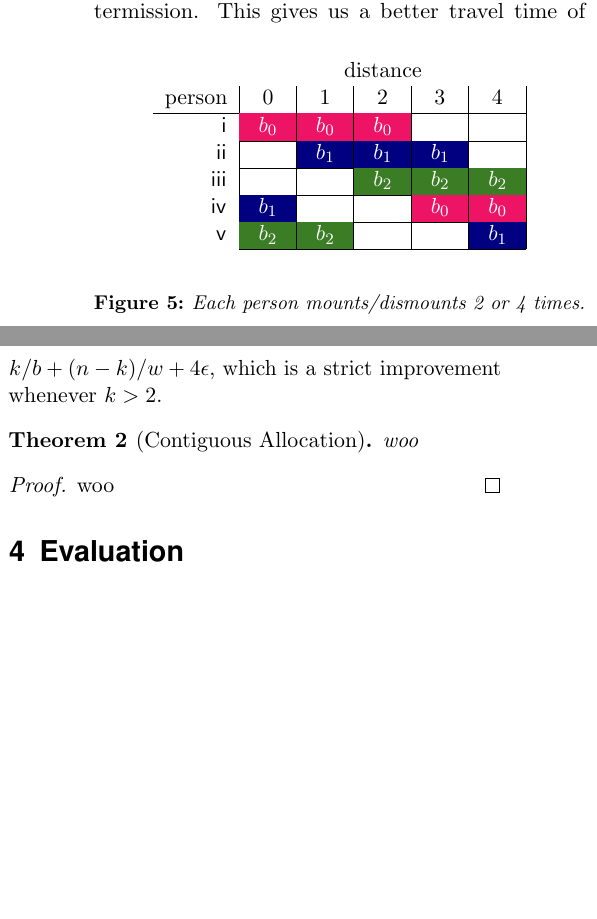
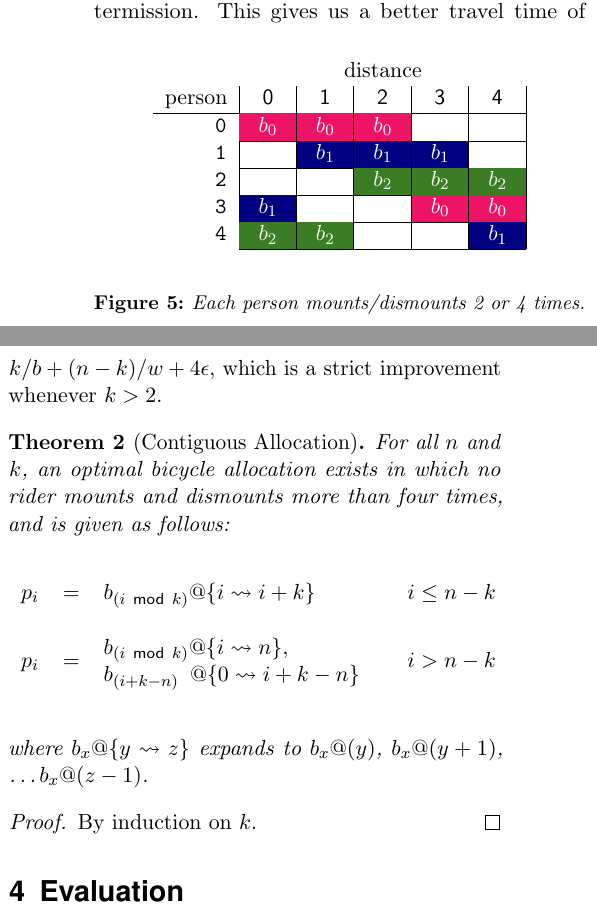
Before and after one commit to bblum/sigbovik, a LaTeX document (bikes/bikes.tex): two parts of the columns of page 3 of 4, joined at a grey line, cut so that both start at the same text, the shorter picture padded with empty space. Compiled offline with pdfLaTeX.

Commit message:
bikes: contiguous and conclusion

```diff
--- a/bikes/bikes.tex
+++ b/bikes/bikes.tex
@@ -284,7 +286,7 @@ By condition (3) above, it suffices to show that, at each distance unit, exactly
 		\begin{center}
 		\begin{tabular}{rp{1.5em}|p{1.5em}|p{1.5em}|p{1.5em}|p{1.5em}|}
 		& \multicolumn{5}{c}{distance} \\
-		person & \multicolumn{1}{|c|}{0} & \multicolumn{1}{c|}{1} & \multicolumn{1}{c|}{2} & \multicolumn{1}{c|}{3} & \multicolumn{1}{c|}{4} \\
+		person & \multicolumn{1}{|c|}{\distance{0}} & \multicolumn{1}{c|}{\distance{1}} & \multicolumn{1}{c|}{\distance{2}} & \multicolumn{1}{c|}{\distance{3}} & \multicolumn{1}{c|}{\distance{4}} \\
 		\hline
 		\multicolumn{1}{r|}{\PA} &\BA&\BA&\BA&   & \\
 		\cline{2-6}
@@ -306,18 +308,30 @@ We might instead attempt to allocate bicycles contiguously, like in Figure~\ref{
 Here, $n-k+1$ riders can ride ``monogamously'', though $k-1$ people will have two riding  sessions with a walking intermission. This gives us a better travel time of $k/b+(n-k)/w + 4\epsilon$, which is a strict improvement whenever $k>2$.
 
 \begin{theorem}[Contiguous Allocation]
-woo
-% TODO
+For all $n$ and $k$, an optimal bicycle allocation exists in which no rider mounts and dismounts more than four times, and is given as follows:
+\newcommand\open{\{}
+\newcommand\close{\}}
+\begin{center}
+\begin{tabular}{rclll}
+	$p_i$ & $=$ & $b_{(i~\mathsf{mod}~k)}@ \open i \rightsquigarrow i+k \close$ && $i \le n-k$ \\
+	\\
+	\multirow{2}{*}{$p_i$} & \multirow{2}{*}{$=$} & $b_{(i~\mathsf{mod}~k)}@ \open i\rightsquigarrow n \close,$ && \multirow{2}{*}{$i > n-k$} \\
+	& & $b_{(i+k-n)}\hspace{0.5em}@ \open 0 \rightsquigarrow i+k-n \close$ \\
+	\\
+\end{tabular}
+\end{center}
+where $b_x@\open y\rightsquigarrow z\close$ expands to $b_x@(y)$, $b_x@(y+1)$, \dots $b_x@(z-1)$.
+
 \end{theorem}
 \begin{proof}
-woo
-%TODO
+By induction on $k$.
 \end{proof}
+
 %\begin{figure}[b]
 %		\begin{center}
 %			\begin{tabular}{rp{1.5em}|p{1.5em}|p{1.5em}|p{1.5em}|p{1.5em}|p{1.5em}|}
 %		& \multicolumn{6}{c}{distance} \\
-%		person & \multicolumn{1}{|c|}{0} & \multicolumn{1}{c|}{1} & \multicolumn{1}{c|}{2} & \multicolumn{1}{c|}{3} & \multicolumn{1}{c|}{4} & \multicolumn{1}{c|}{5} \\
+%		person & \multicolumn{1}{|c|}{\distance{0}} & \multicolumn{1}{c|}{\distance{1}} & \multicolumn{1}{c|}{\distance{2}} & \multicolumn{1}{c|}{\distance{3}} & \multicolumn{1}{c|}{\distance{4}} & \multicolumn{1}{c|}{\distance{5}} \\
 %		\hline
 %		\multicolumn{1}{r|}{\PA} &\BA&\BA&\BA&\BA&   &   \\
 %		\cline{2-7}
@@ -346,6 +398,9 @@ The bottom line represents the ideal case, in which there are enough bikes for e
 Here we have plotted the travel time for various values of $n,k$ against different configurations of the $b/w$ ratio; i.e., how much faster it is to bike than to walk.
 We hope this presentation will be useful in many different terrains; for example, if the destination is downhill, $b/w$ may be very high indeed.
 
+\section{Conclusion}
+
+\initial{Y}ou and your friends have arrived at $d$ at the unprecedentedly fast speed of $nbw/(kw+bn-bk)$, and are warming up indoors and enjoying dinner. ``Wow,'' you say, ``I sure am glad everyone thought to make $n$ copies of their bike-lock keys!''
 
 
 \begin{figure*}[t]
```
Also changed, not shown: bikes/bikes.tex (58 more changed lines).
